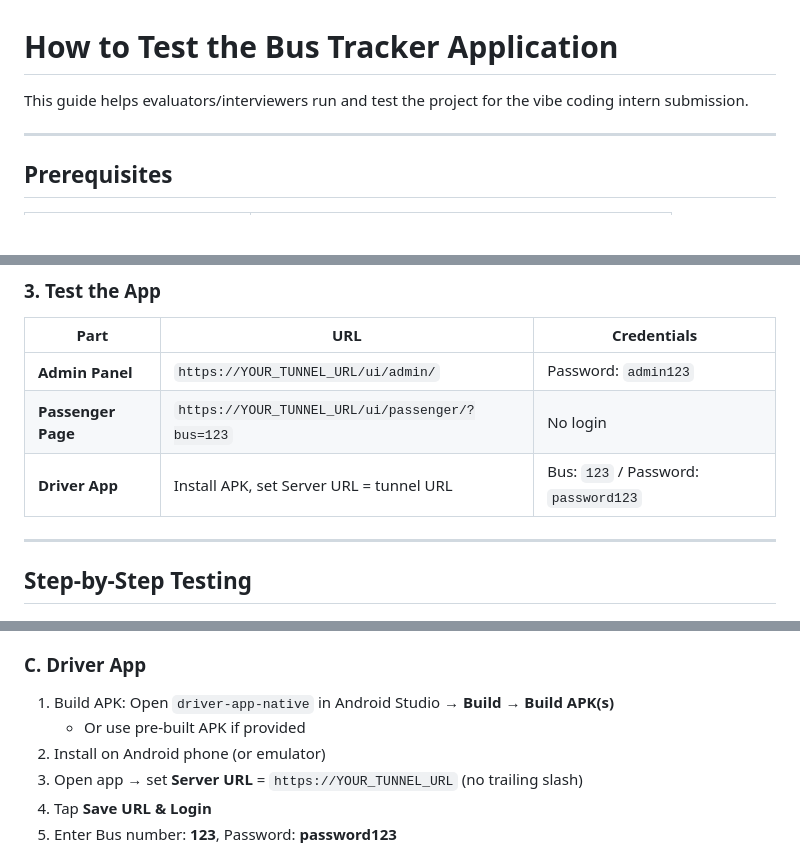
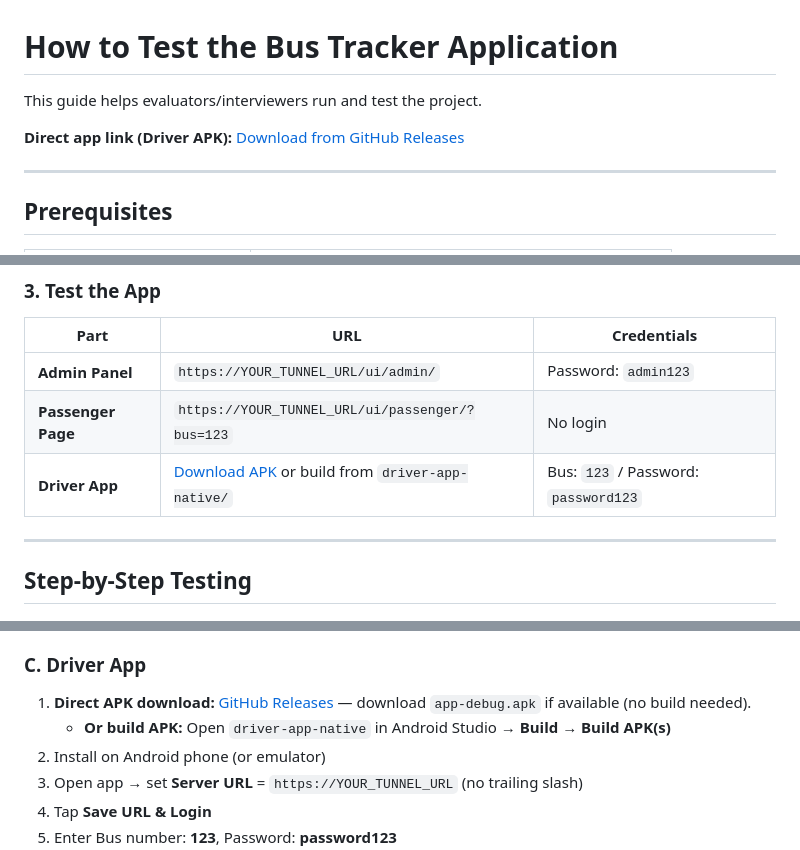
Before and after one commit to Akhil1912-ops/locator, a Markdown page: HOW_TO_TEST.md, 3 parts joined by grey strips. Drawn GitHub-style; blank space fills up the shorter version.

Commit message:
Add direct app link to HOW_TO_TEST, fix credentials
Co-authored-by: Cursor <cursoragent@cursor.com>

```diff
--- a/HOW_TO_TEST.md
+++ b/HOW_TO_TEST.md
@@ -1,6 +1,8 @@
 # How to Test the Bus Tracker Application
 
-This guide helps evaluators/interviewers run and test the project for the vibe coding intern submission.
+This guide helps evaluators/interviewers run and test the project.
+
+**Direct app link (Driver APK):** [Download from GitHub Releases](https://github.com/Akhil1912-ops/locator/releases)
 
 ---
 
@@ -46,7 +48,7 @@ A URL like `https://xxxxx.trycloudflare.com` will appear. **Copy it** — this i
 |------|-----|-------------|
 | **Admin Panel** | `https://YOUR_TUNNEL_URL/ui/admin/` | Password: `admin123` |
 | **Passenger Page** | `https://YOUR_TUNNEL_URL/ui/passenger/?bus=123` | No login |
-| **Driver App** | Install APK, set Server URL = tunnel URL | Bus: `123` / Password: `password123` |
+| **Driver App** | [Download APK](https://github.com/Akhil1912-ops/locator/releases) or build from `driver-app-native/` | Bus: `123` / Password: `password123` |
 
 ---
 
@@ -66,8 +68,8 @@ A URL like `https://xxxxx.trycloudflare.com` will appear. **Copy it** — this i
 4. Try **"My Stop"** notifications: tap 🔔 on any stop → get alerted at 2 stops away, 1 stop away, arrived (allow notifications when prompted)
 
 ### C. Driver App
-1. Build APK: Open `driver-app-native` in Android Studio → **Build → Build APK(s)**
-   - Or use pre-built APK if provided
+1. **Direct APK download:** [GitHub Releases](https://github.com/Akhil1912-ops/locator/releases) — download `app-debug.apk` if available (no build needed).
+   - **Or build APK:** Open `driver-app-native` in Android Studio → **Build → Build APK(s)**
 2. Install on Android phone (or emulator)
 3. Open app → set **Server URL** = `https://YOUR_TUNNEL_URL` (no trailing slash)
 4. Tap **Save URL & Login**
```
Also changed, not shown: other parts of HOW_TO_TEST.md (+1 -0 lines).
